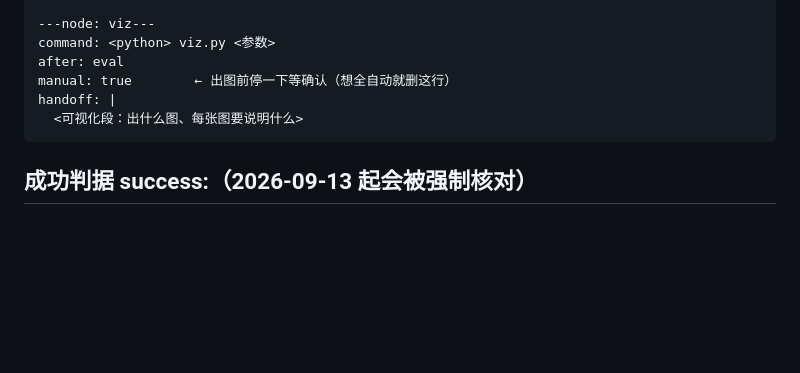
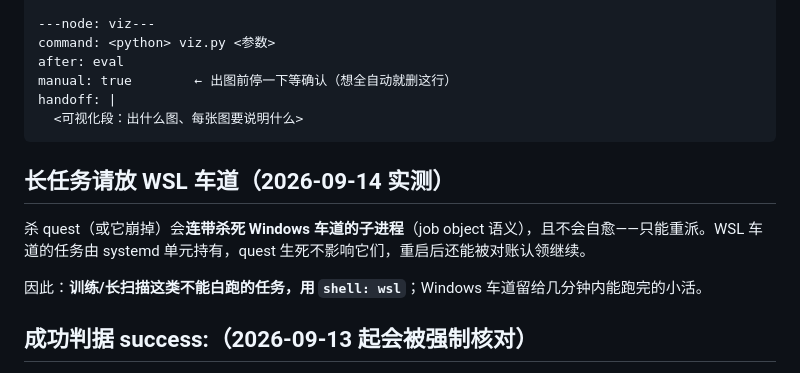
Before and after one commit to yunlong-wang11111/dsh-quest, a Markdown page: PLAN-TEMPLATE.md, the part around the change. Rendered like a GitHub page; blank space fills up the shorter version.

````diff
--- a/PLAN-TEMPLATE.md
+++ b/PLAN-TEMPLATE.md
@@ -82,6 +82,12 @@ handoff: |
   <可视化段：出什么图、每张图要说明什么>
 ```
 
+## 长任务请放 WSL 车道（2026-09-14 实测）
+
+杀 quest（或它崩掉）会**连带杀死 Windows 车道的子进程**（job object 语义），且不会自愈——只能重派。WSL 车道的任务由 systemd 单元持有，quest 生死不影响它们，重启后还能被对账认领继续。
+
+因此：**训练/长扫描这类不能白跑的任务，用 `shell: wsl`**；Windows 车道留给几分钟内能跑完的小活。
+
 ## 成功判据 success:（2026-09-13 起会被强制核对）
 
 以前这个字段只是写给 worker/人看的白话描述，判定器不读它；现在**判定器会把它解析成可机器校验的条件并硬核对**，
````
Also changed, not shown: README.md (+15 -0 lines).
